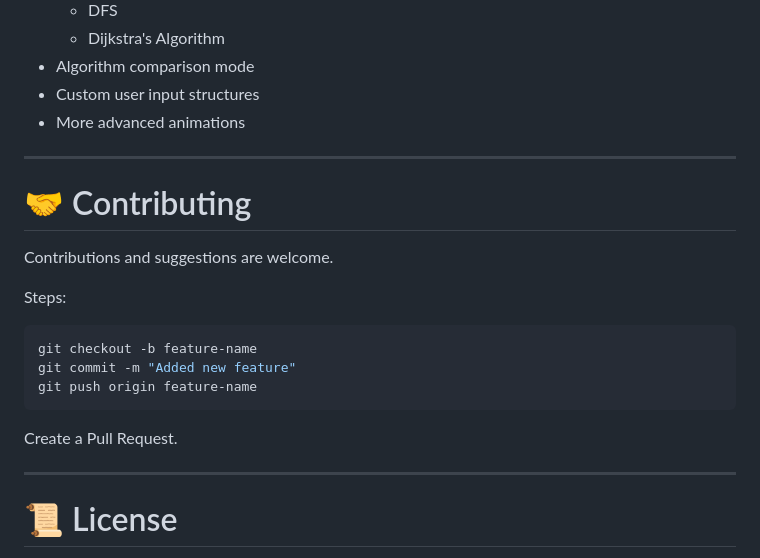
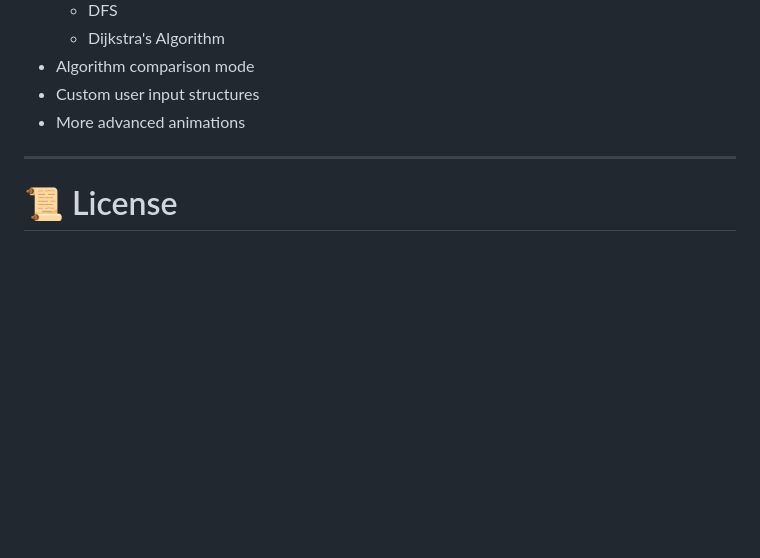
Before and after one commit to rudreshkumbhare/DSA-Visualizer, a Markdown page: README.md, the part around the change. GitHub-like rendering; blank space fills up the shorter version.

````diff
--- a/README.md
+++ b/README.md
@@ -169,22 +169,6 @@ Planned features:
 
 ---
 
-# 🤝 Contributing
-
-Contributions and suggestions are welcome.
-
-Steps:
-
-```bash
-git checkout -b feature-name
-git commit -m "Added new feature"
-git push origin feature-name
-```
-
-Create a Pull Request.
-
----
-
 # 📜 License
 
 Distributed under the MIT License.
````
